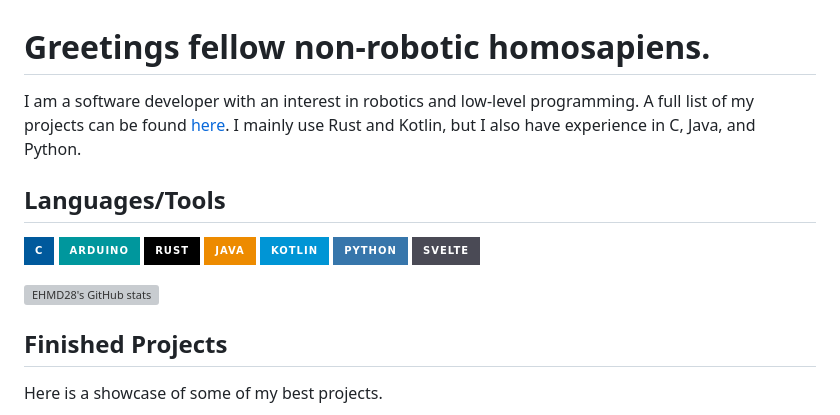
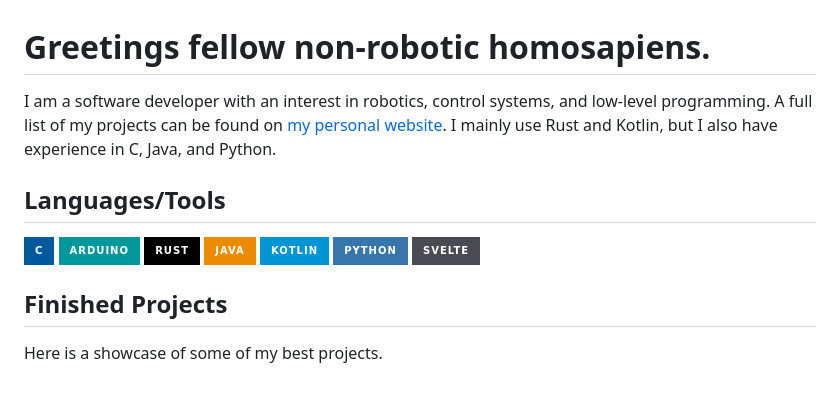
Before and after one commit to EHMD28/EHMD28, a Markdown page: README.md, the part around the change. Drawn GitHub-style; badges without logos; blank space fills up the shorter version; grey boxes are pictures that could not be loaded.

Commit message:
updated readme
Updated interests to include control systems and changed project link wording.

```diff
--- a/README.md
+++ b/README.md
@@ -1,6 +1,6 @@
 # Greetings fellow non-robotic homosapiens.
 
-I am a software developer with an interest in robotics and low-level programming. A full list of my projects can be found [here](https://ehmd28.github.io/projects). I mainly use Rust and Kotlin, but I also have experience in C, Java, and Python.
+I am a software developer with an interest in robotics, control systems, and low-level programming. A full list of my projects can be found on [my personal website](https://ehmd28.github.io/projects). I mainly use Rust and Kotlin, but I also have experience in C, Java, and Python.
 
 ## Languages/Tools
 ![c](https://img.shields.io/badge/C-00599C?style=for-the-badge&logo=c&logoColor=white)
@@ -10,8 +10,6 @@ I am a software developer with an interest in robotics and low-level programming
 ![kt](https://img.shields.io/badge/Kotlin-0095D5?&style=for-the-badge&logo=kotlin&logoColor=white)
 ![py](https://img.shields.io/badge/Python-3776AB?style=for-the-badge&logo=python&logoColor=white)
 ![svelte](https://img.shields.io/badge/Svelte-4A4A55?style=for-the-badge&logo=svelte&logoColor=FF3E00)
-
-[![EHMD28's GitHub stats](https://github-readme-stats.vercel.app/api?username=ehmd28)](https://github.com/anuraghazra/github-readme-stats)
 
 <!-- ![stats](https://github-readme-stats.vercel.app/api/top-langs/?username=EHMD28&theme=blue-green) -->
 
```
